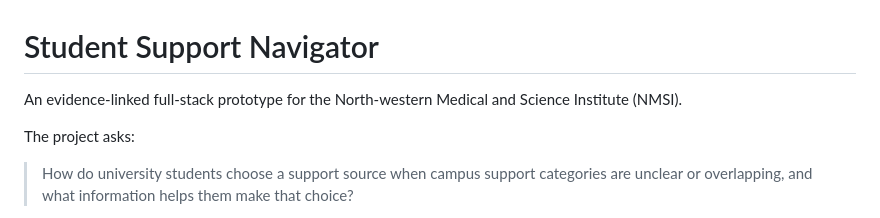
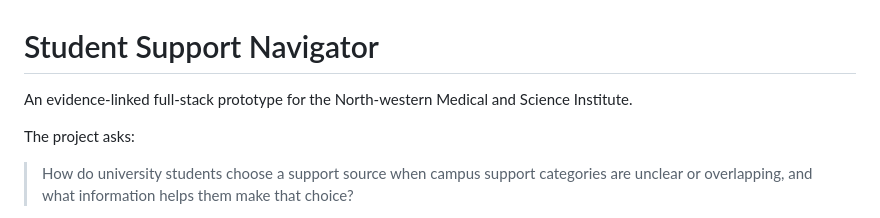
Before and after one commit to User-Experience-Research/User-Experience-Research-Prototype, a Markdown page: README.md, the part around the change. Drawn GitHub-style.

```diff
--- a/README.md
+++ b/README.md
@@ -1,6 +1,6 @@
 # Student Support Navigator
 
-An evidence-linked full-stack prototype for the North-western Medical and Science Institute (NMSI).
+An evidence-linked full-stack prototype for the North-western Medical and Science Institute.
 
 The project asks:
 
```
